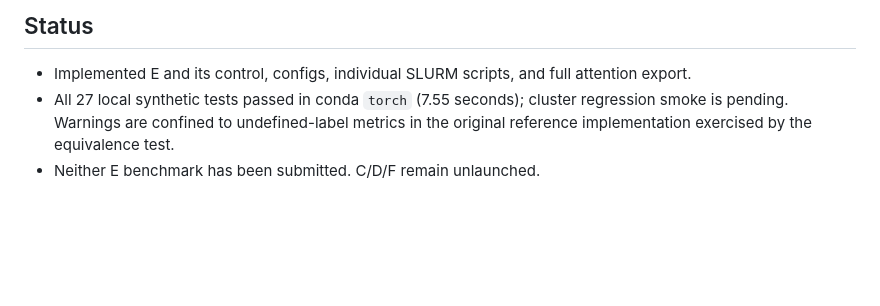
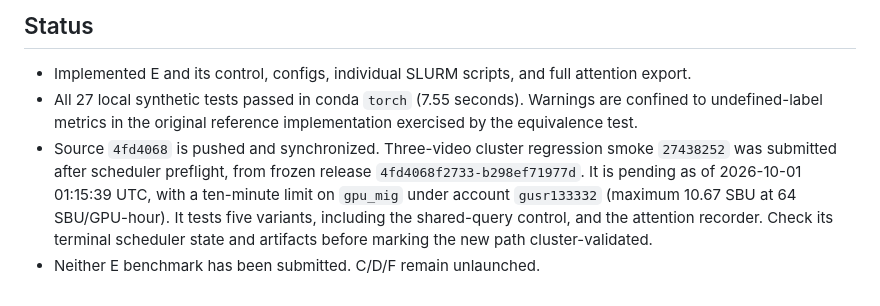
Before and after one commit to gowreesh-mago/video2reaction, a Markdown page: research_notes/tier1_attention_review.md, the part around the change. Rendered like a GitHub page; blank space fills up the shorter version.

Commit message:
Record submitted attention regression smoke

```diff
--- a/research_notes/tier1_attention_review.md
+++ b/research_notes/tier1_attention_review.md
@@ -42,5 +42,6 @@ Loading and real-image inference remain unverified. Do not treat the download as
 ## Status
 
 - Implemented E and its control, configs, individual SLURM scripts, and full attention export.
-- All 27 local synthetic tests passed in conda `torch` (7.55 seconds); cluster regression smoke is pending. Warnings are confined to undefined-label metrics in the original reference implementation exercised by the equivalence test.
+- All 27 local synthetic tests passed in conda `torch` (7.55 seconds). Warnings are confined to undefined-label metrics in the original reference implementation exercised by the equivalence test.
+- Source `4fd4068` is pushed and synchronized. Three-video cluster regression smoke `27438252` was submitted after scheduler preflight, from frozen release `4fd4068f2733-b298ef71977d`. It is pending as of 2026-10-01 01:15:39 UTC, with a ten-minute limit on `gpu_mig` under account `gusr133332` (maximum 10.67 SBU at 64 SBU/GPU-hour). It tests five variants, including the shared-query control, and the attention recorder. Check its terminal scheduler state and artifacts before marking the new path cluster-validated.
 - Neither E benchmark has been submitted. C/D/F remain unlaunched.
```
Also changed, not shown: research_notes/experiment_checklist.md (+6 -5 lines).
